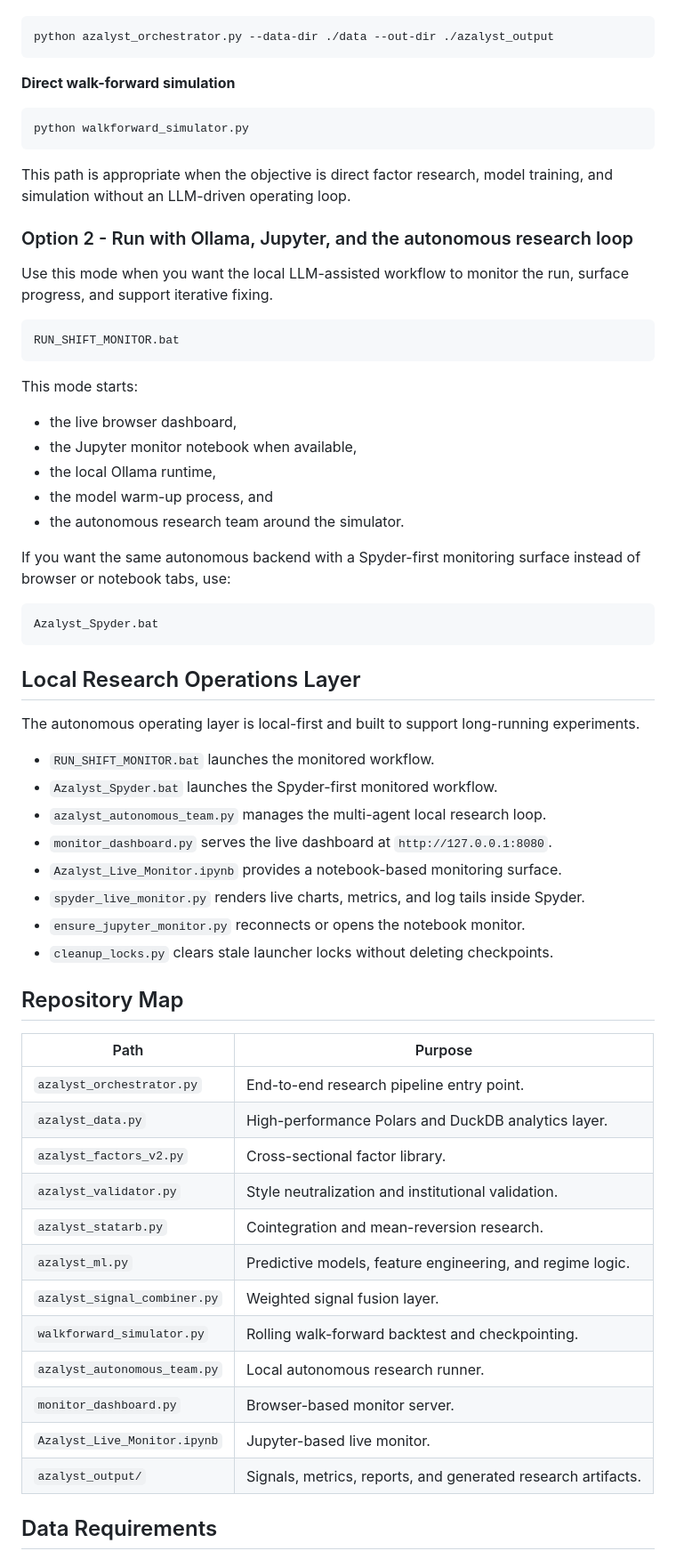
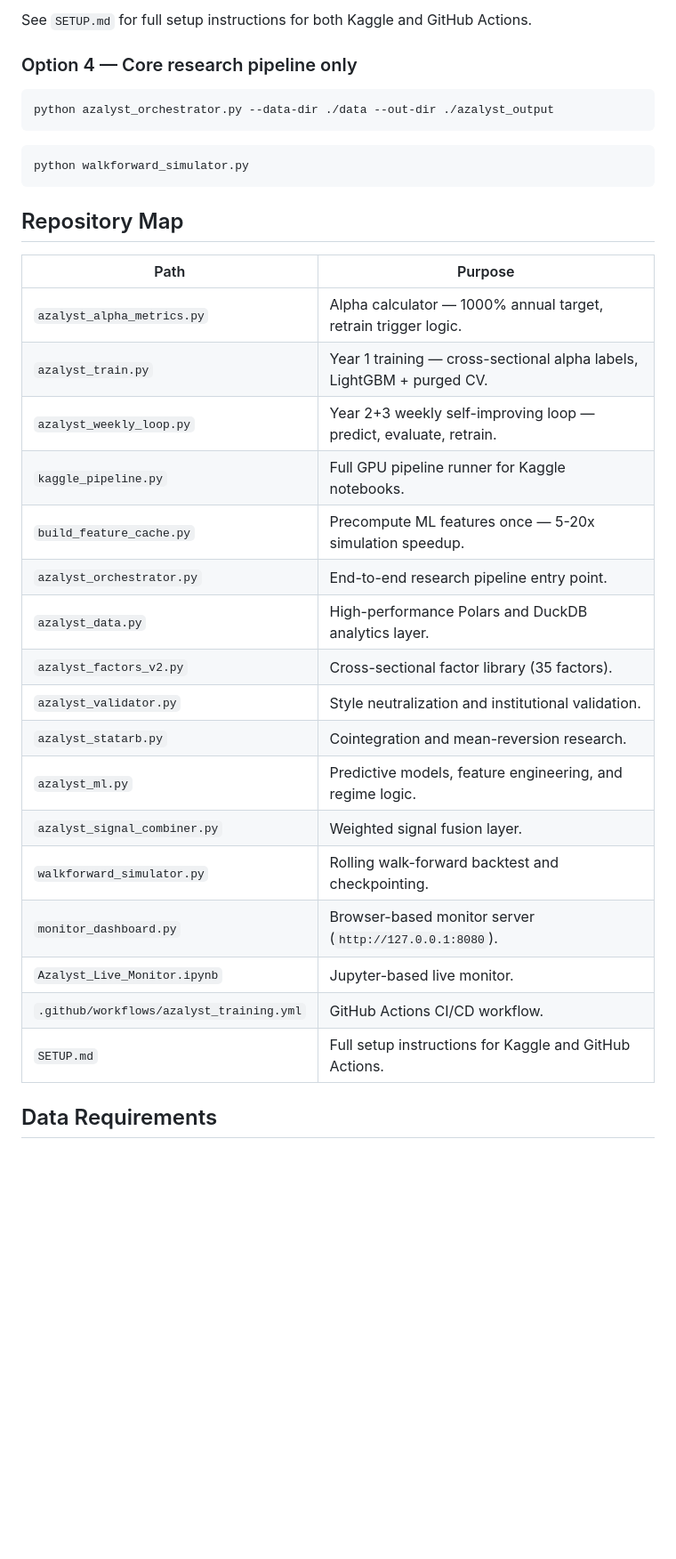
Before and after one commit to gitdhirajsv/Azalyst-Alpha-Research-Engine, a Markdown page: README.md, the part around one of its changes. Shown at 89% size. GitHub-like rendering; blank space fills up the shorter version.

````diff
--- a/README.md
+++ b/README.md
@@ -91,66 +136,36 @@ Use this mode when you want the research engine itself without the autonomous Ol
+See `SETUP.md` for full setup instructions for both Kaggle and GitHub Actions.
+
+### Option 4 — Core research pipeline only
 
 ```bash
 python azalyst_orchestrator.py --data-dir ./data --out-dir ./azalyst_output
 ```
 
-**Direct walk-forward simulation**
-
 ```bash
 python walkforward_simulator.py
 ```
-
-This path is appropriate when the objective is direct factor research, model training, and simulation without an LLM-driven operating loop.
-
-### Option 2 - Run with Ollama, Jupyter, and the autonomous research loop
-
-Use this mode when you want the local LLM-assisted workflow to monitor the run, surface progress, and support iterative fixing.
-
-```text
-RUN_SHIFT_MONITOR.bat
-```
-
-This mode starts:
-- the live browser dashboard,
-- the Jupyter monitor notebook when available,
-- the local Ollama runtime,
-- the model warm-up process, and
-- the autonomous research team around the simulator.
-
-If you want the same autonomous backend with a Spyder-first monitoring surface instead of browser or notebook tabs, use:
-
-```text
-Azalyst_Spyder.bat
-```
-
-## Local Research Operations Layer
-
-The autonomous operating layer is local-first and built to support long-running experiments.
-
-- `RUN_SHIFT_MONITOR.bat` launches the monitored workflow.
-- `Azalyst_Spyder.bat` launches the Spyder-first monitored workflow.
-- `azalyst_autonomous_team.py` manages the multi-agent local research loop.
-- `monitor_dashboard.py` serves the live dashboard at `http://127.0.0.1:8080`.
-- `Azalyst_Live_Monitor.ipynb` provides a notebook-based monitoring surface.
-- `spyder_live_monitor.py` renders live charts, metrics, and log tails inside Spyder.
-- `ensure_jupyter_monitor.py` reconnects or opens the notebook monitor.
-- `cleanup_locks.py` clears stale launcher locks without deleting checkpoints.
 
 ## Repository Map
 
 | Path | Purpose |
 | --- | --- |
+| `azalyst_alpha_metrics.py` | Alpha calculator — 1000% annual target, retrain trigger logic. |
+| `azalyst_train.py` | Year 1 training — cross-sectional alpha labels, LightGBM + purged CV. |
+| `azalyst_weekly_loop.py` | Year 2+3 weekly self-improving loop — predict, evaluate, retrain. |
+| `kaggle_pipeline.py` | Full GPU pipeline runner for Kaggle notebooks. |
+| `build_feature_cache.py` | Precompute ML features once — 5-20x simulation speedup. |
 | `azalyst_orchestrator.py` | End-to-end research pipeline entry point. |
 | `azalyst_data.py` | High-performance Polars and DuckDB analytics layer. |
-| `azalyst_factors_v2.py` | Cross-sectional factor library. |
+| `azalyst_factors_v2.py` | Cross-sectional factor library (35 factors). |
 | `azalyst_validator.py` | Style neutralization and institutional validation. |
 | `azalyst_statarb.py` | Cointegration and mean-reversion research. |
 | `azalyst_ml.py` | Predictive models, feature engineering, and regime logic. |
 | `azalyst_signal_combiner.py` | Weighted signal fusion layer. |
 | `walkforward_simulator.py` | Rolling walk-forward backtest and checkpointing. |
-| `azalyst_autonomous_team.py` | Local autonomous research runner. |
-| `monitor_dashboard.py` | Browser-based monitor server. |
+| `monitor_dashboard.py` | Browser-based monitor server (`http://127.0.0.1:8080`). |
 | `Azalyst_Live_Monitor.ipynb` | Jupyter-based live monitor. |
-| `azalyst_output/` | Signals, metrics, reports, and generated research artifacts. |
+| `.github/workflows/azalyst_training.yml` | GitHub Actions CI/CD workflow. |
+| `SETUP.md` | Full setup instructions for Kaggle and GitHub Actions. |
 
 ## Data Requirements
 
````
Also changed, not shown: other parts of README.md (+96 -58 lines).
